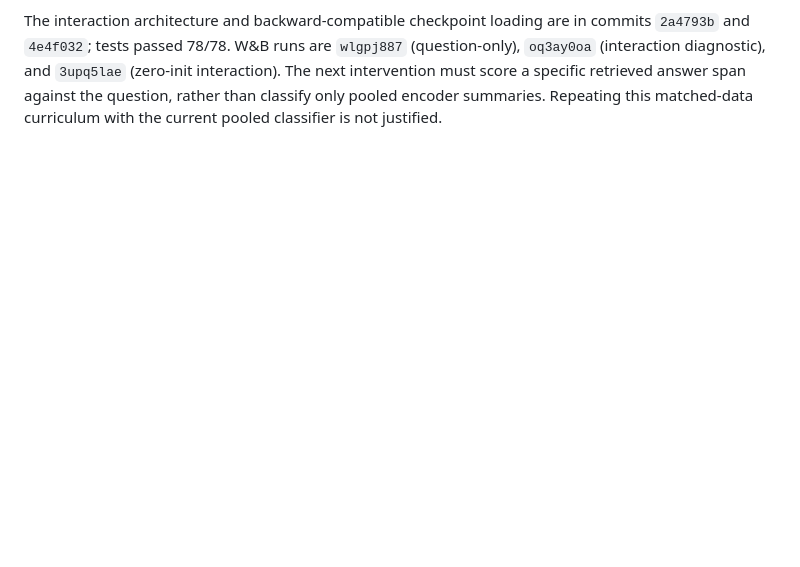
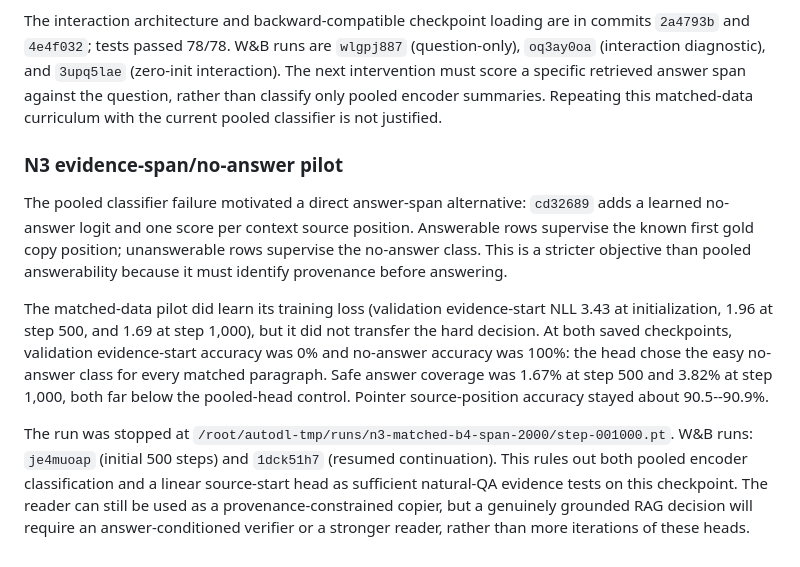
Before and after one commit to TarunTomar122/grounded-attn-qa, a Markdown page: NEEDLE_RAG_LOG.md, the part around the change. GitHub-like rendering; blank space fills up the shorter version.

Commit message:
Document evidence span pilot failure

```diff
--- a/NEEDLE_RAG_LOG.md
+++ b/NEEDLE_RAG_LOG.md
@@ -373,3 +373,27 @@ commits `2a4793b` and `4e4f032`; tests passed 78/78. W&B runs are
 specific retrieved answer span against the question, rather than classify only
 pooled encoder summaries. Repeating this matched-data curriculum with the
 current pooled classifier is not justified.
+
+### N3 evidence-span/no-answer pilot
+
+The pooled classifier failure motivated a direct answer-span alternative:
+`cd32689` adds a learned no-answer logit and one score per context source
+position. Answerable rows supervise the known first gold copy position;
+unanswerable rows supervise the no-answer class. This is a stricter objective
+than pooled answerability because it must identify provenance before answering.
+
+The matched-data pilot did learn its training loss (validation evidence-start
+NLL 3.43 at initialization, 1.96 at step 500, and 1.69 at step 1,000), but it
+did not transfer the hard decision. At both saved checkpoints, validation
+evidence-start accuracy was 0% and no-answer accuracy was 100%: the head chose
+the easy no-answer class for every matched paragraph. Safe answer coverage was
+1.67% at step 500 and 3.82% at step 1,000, both far below the pooled-head
+control. Pointer source-position accuracy stayed about 90.5--90.9%.
+
+The run was stopped at `/root/autodl-tmp/runs/n3-matched-b4-span-2000/step-001000.pt`.
+W&B runs: `je4muoap` (initial 500 steps) and `1dck51h7` (resumed continuation).
+This rules out both pooled encoder classification and a linear source-start
+head as sufficient natural-QA evidence tests on this checkpoint. The reader
+can still be used as a provenance-constrained copier, but a genuinely grounded
+RAG decision will require an answer-conditioned verifier or a stronger reader,
+rather than more iterations of these heads.
```
